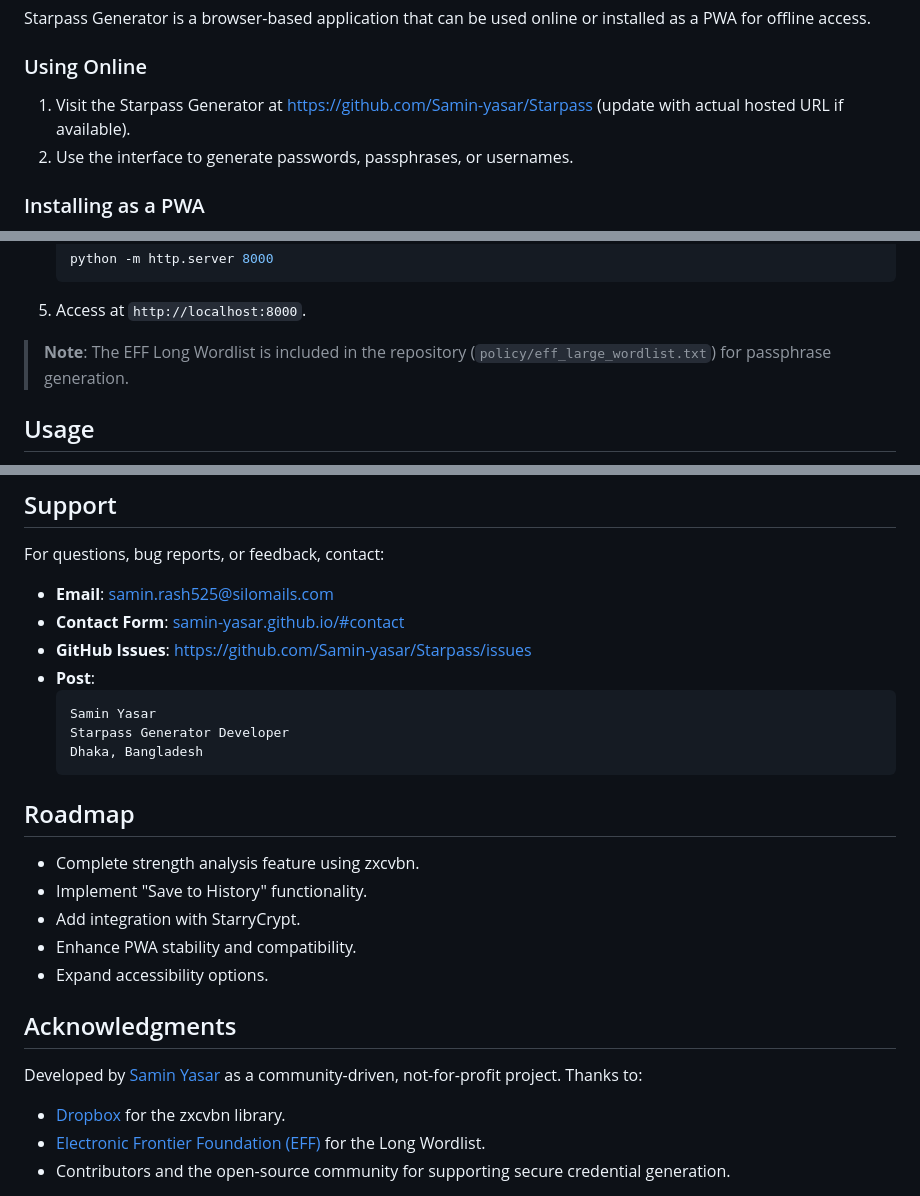
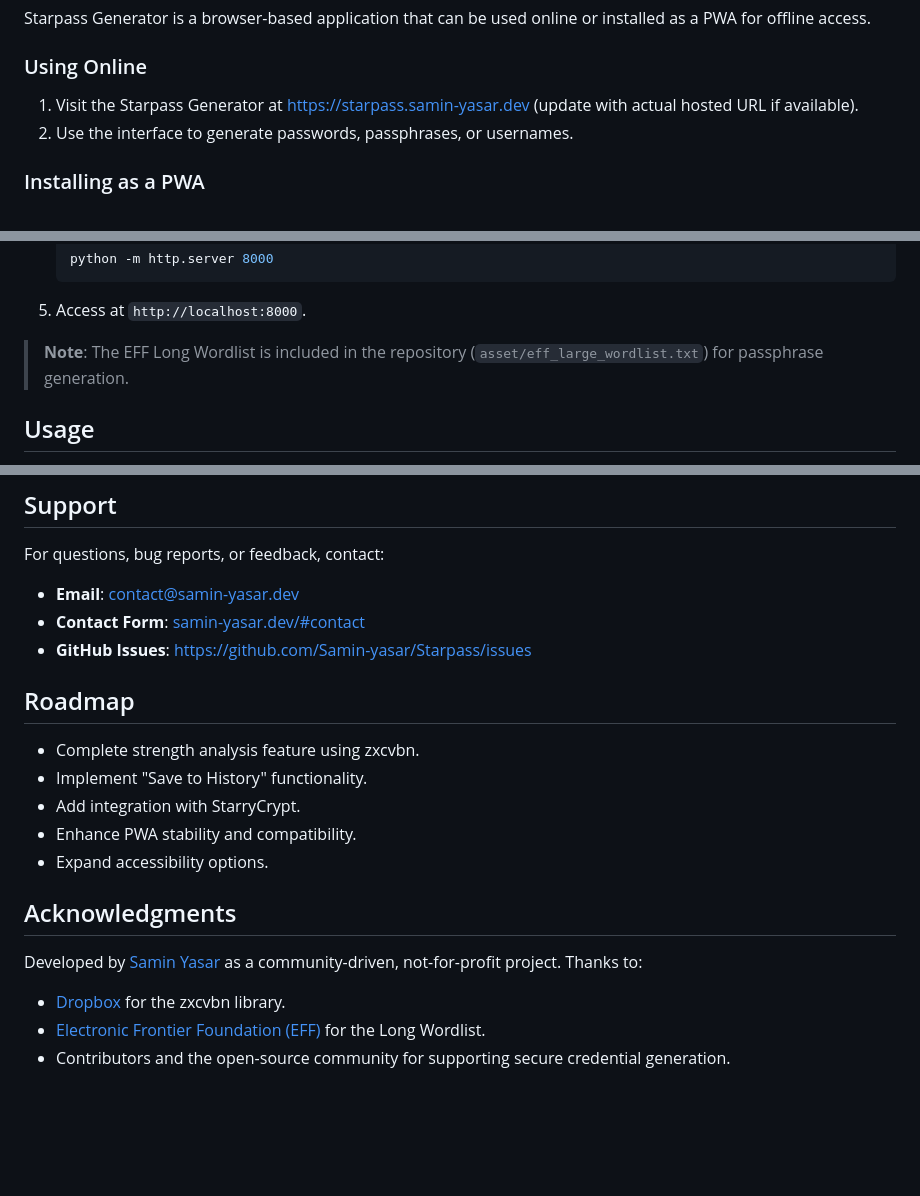
Before and after one commit to Samin-yasar/Starpass, a Markdown page: README.md, 3 parts joined by grey strips. Rendered like a GitHub page; blank space fills up the shorter version.

Commit message:
Revise README with updated URLs and contact details
Updated links and contact information, removed in-development note on strength analysis.

````diff
--- a/README.md
+++ b/README.md
@@ -31,7 +31,7 @@ Starpass uses the [**zxcvbn**](https://github.com/dropbox/zxcvbn) library for pa
 Starpass Generator is a browser-based application that can be used online or installed as a PWA for offline access.
 
 ### Using Online
-1. Visit the Starpass Generator at [https://github.com/Samin-yasar/Starpass](https://github.com/Samin-yasar/Starpass) (update with actual hosted URL if available).
+1. Visit the Starpass Generator at [https://starpass.samin-yasar.dev](https://starpass.samin-yasar.dev) (update with actual hosted URL if available).
 2. Use the interface to generate passwords, passphrases, or usernames.
 
 ### Installing as a PWA
@@ -58,7 +58,7 @@ Starpass Generator is a browser-based application that can be used online or ins
    ```
 5. Access at `http://localhost:8000`.
 
-> **Note**: The EFF Long Wordlist is included in the repository (`policy/eff_large_wordlist.txt`) for passphrase generation.[](https://www.eff.org/it/deeplinks/2016/07/new-wordlists-random-passphrases)
+> **Note**: The EFF Long Wordlist is included in the repository (`asset/eff_large_wordlist.txt`) for passphrase generation.[](https://www.eff.org/it/deeplinks/2016/07/new-wordlists-random-passphrases)
 
 ## Usage
 
@@ -124,15 +124,9 @@ Starpass Generator is licensed under the [GNU General Public License Version 3 (
 ## Support
 
 For questions, bug reports, or feedback, contact:
-- **Email**: [samin.rash525@silomails.com](mailto:samin.rash525@silomails.com)
-- **Contact Form**: [samin-yasar.github.io/#contact](samin-yasar.github.io/#contact)
+- **Email**: [contact@samin-yasar.dev](mailto:contact@samin-yasar.dev)
+- **Contact Form**: [samin-yasar.dev/#contact](samin-yasar.dev/#contact)
 - **GitHub Issues**: [https://github.com/Samin-yasar/Starpass/issues](https://github.com/Samin-yasar/Starpass/issues)
-- **Post**:
-  ```
-  Samin Yasar
-  Starpass Generator Developer
-  Dhaka, Bangladesh
-  ```
 
 ## Roadmap
 
````
Also changed, not shown: other parts of README.md (+2 -2 lines).
